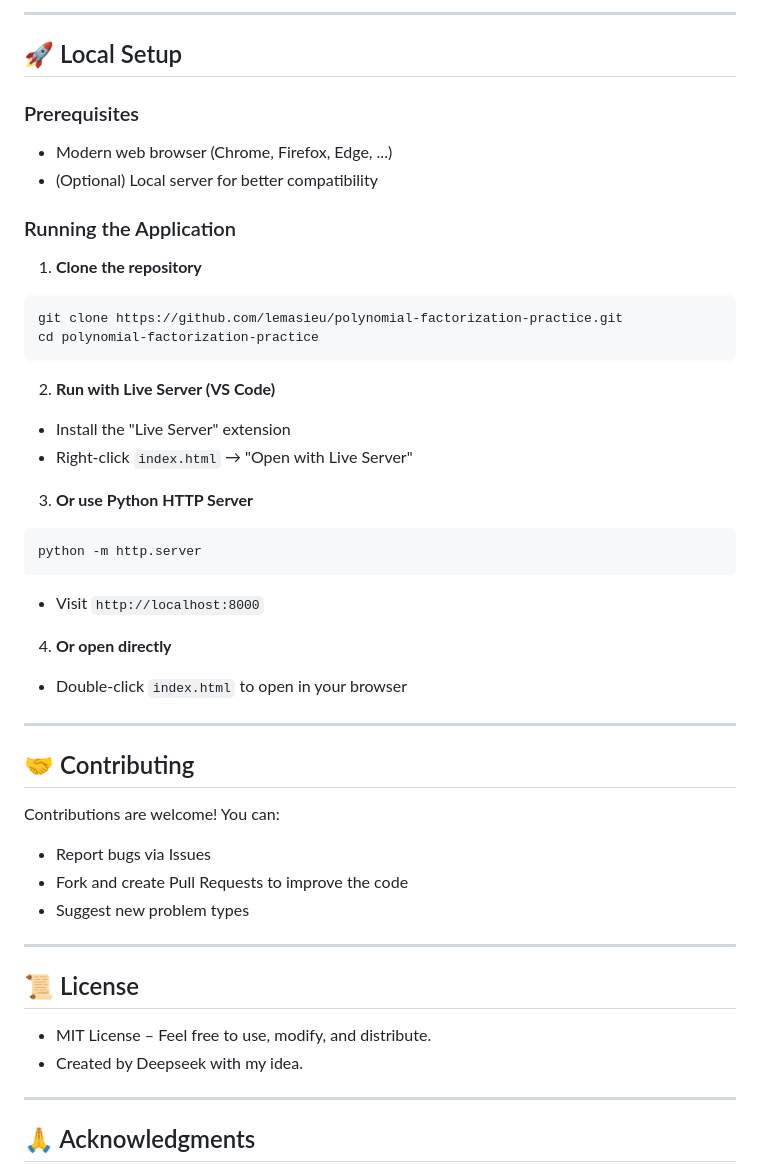
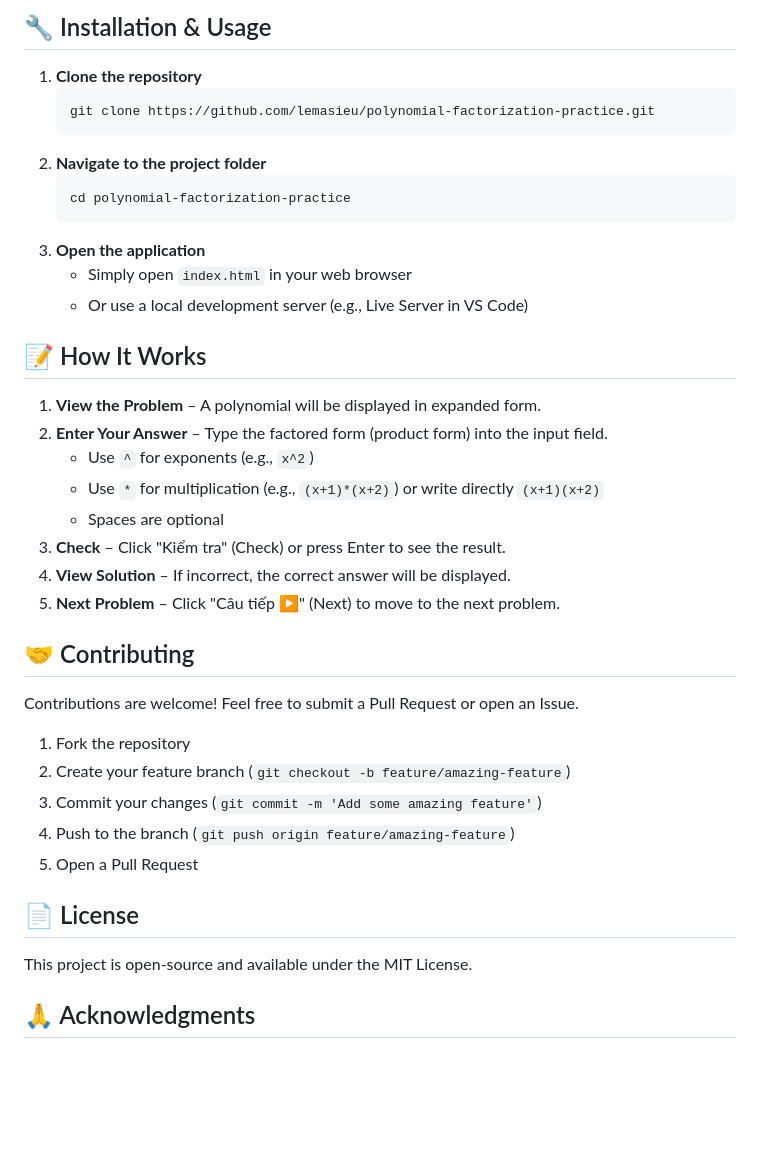
Before and after one commit to lemasieu/polynomial-factorization-practice, a Markdown page: README.md, the part around one of its changes. Rendered like a GitHub page; blank space fills up the shorter version.

Commit message:
Revise README for clarity and additional details
Updated README to improve clarity and organization, including live demo link and installation instructions.

````diff
--- a/README.md
+++ b/README.md
@@ -69,47 +49,42 @@ polynomial-factorization-practice/
 ```
 
-
----
-
-## 🚀 Local Setup
-
-### Prerequisites
-- Modern web browser (Chrome, Firefox, Edge, ...)
-- (Optional) Local server for better compatibility
-
-### Running the Application
+## 🔧 Installation & Usage
 
 1. **Clone the repository**
-```bash
-git clone https://github.com/lemasieu/polynomial-factorization-practice.git
-cd polynomial-factorization-practice
-```
-2. **Run with Live Server (VS Code)**
-- Install the "Live Server" extension
-- Right-click `index.html` → "Open with Live Server"
-3. **Or use Python HTTP Server**
-```bash
-python -m http.server
-```
-- Visit `http://localhost:8000`
-4. **Or open directly**
-- Double-click `index.html` to open in your browser
+   ```bash
+   git clone https://github.com/lemasieu/polynomial-factorization-practice.git
+   ```
+2. **Navigate to the project folder**
+   ```bash
+   cd polynomial-factorization-practice
+   ```
+3. **Open the application**
+   - Simply open `index.html` in your web browser
+   - Or use a local development server (e.g., Live Server in VS Code)
 
----
+## 📝 How It Works
+
+1. **View the Problem** – A polynomial will be displayed in expanded form.
+2. **Enter Your Answer** – Type the factored form (product form) into the input field.
+   - Use `^` for exponents (e.g., `x^2`)
+   - Use `*` for multiplication (e.g., `(x+1)*(x+2)`) or write directly `(x+1)(x+2)`
+   - Spaces are optional
+3. **Check** – Click "Kiểm tra" (Check) or press Enter to see the result.
+4. **View Solution** – If incorrect, the correct answer will be displayed.
+5. **Next Problem** – Click "Câu tiếp ▶" (Next) to move to the next problem.
 
 ## 🤝 Contributing
-Contributions are welcome! You can:
-- Report bugs via Issues
-- Fork and create Pull Requests to improve the code
-- Suggest new problem types
 
----
+Contributions are welcome! Feel free to submit a Pull Request or open an Issue.
+1. Fork the repository
+2. Create your feature branch (`git checkout -b feature/amazing-feature`)
+3. Commit your changes (`git commit -m 'Add some amazing feature'`)
+4. Push to the branch (`git push origin feature/amazing-feature`)
+5. Open a Pull Request
 
-## 📜 License
-- MIT License – Feel free to use, modify, and distribute.
-- Created by Deepseek with my idea.
+## 📄 License
 
----
+This project is open-source and available under the MIT License.
 
 ## 🙏 Acknowledgments
 [algebra.js](https://algebra.js.org/) – Powerful mathematical library
````
Also changed, not shown: other parts of README.md (+18 -38 lines).
